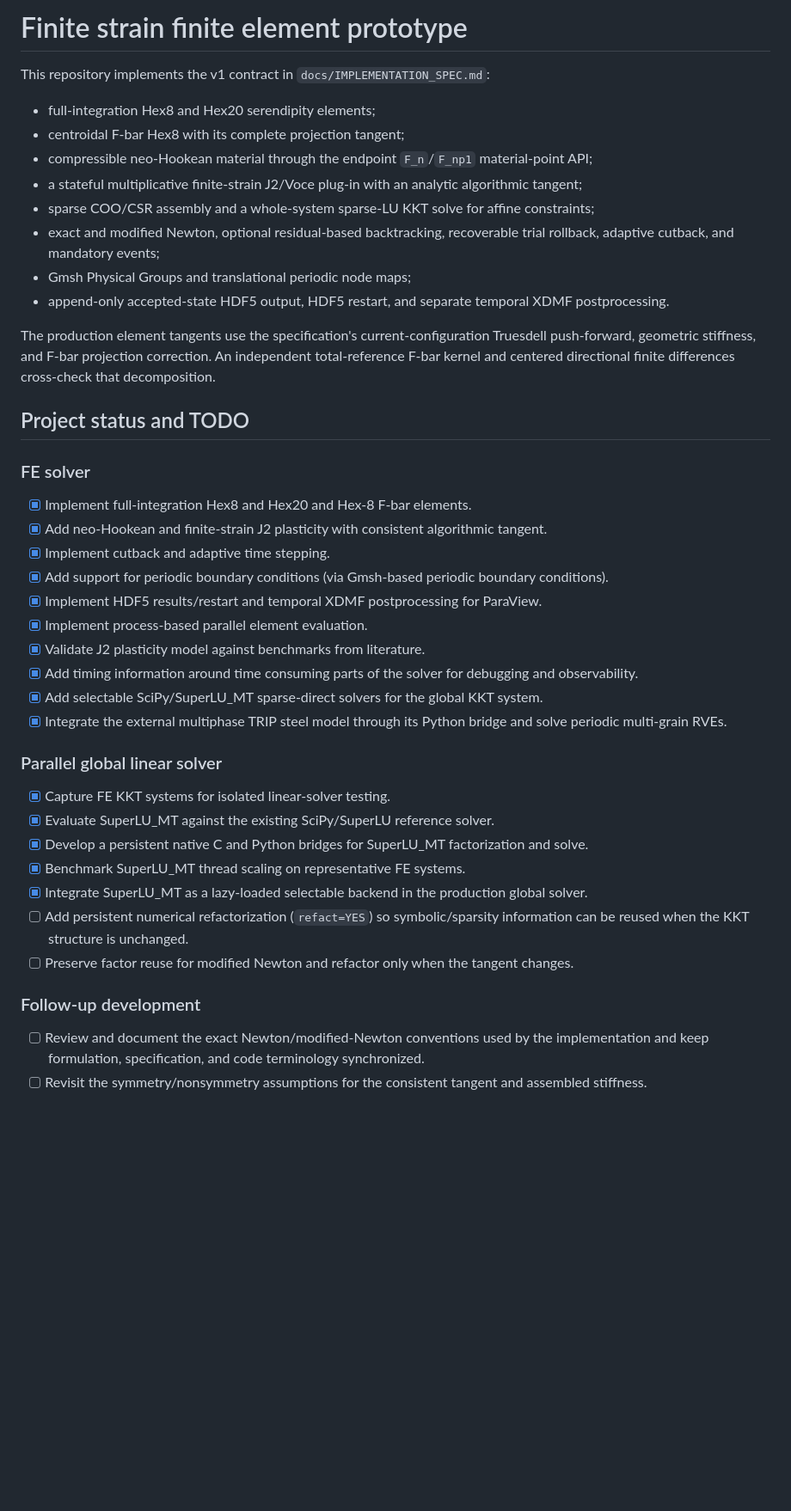
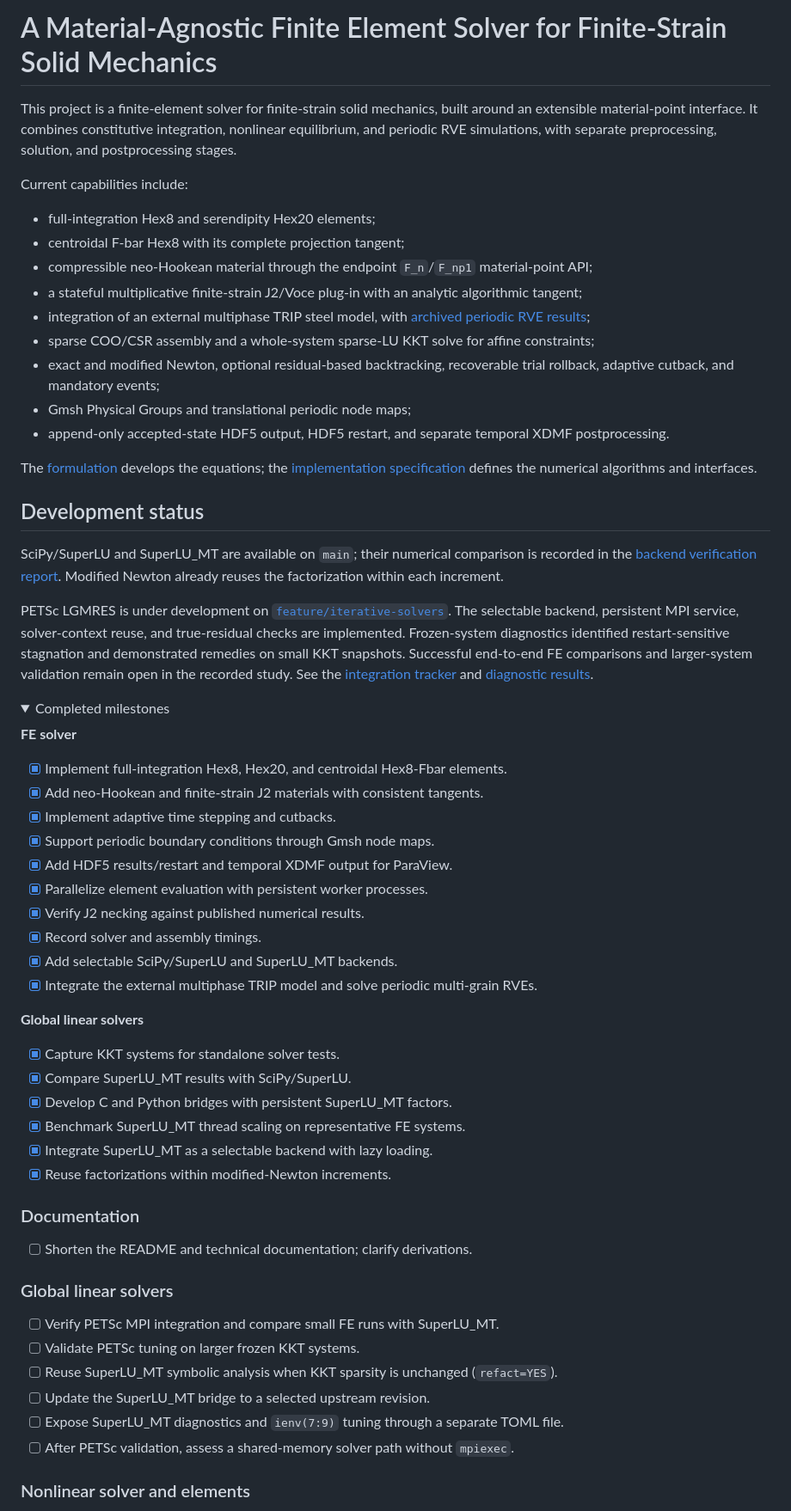
Before and after one commit to syadegari/fe_solver, a Markdown page: README.md, the part around one of its changes. Shown at 86% size. GitHub-like rendering; folded sections open; blank space fills up the shorter version.

```diff
--- a/README.md
+++ b/README.md
@@ -1,45 +1,67 @@
-# Finite strain finite element prototype
+# A Material-Agnostic Finite Element Solver for Finite-Strain Solid Mechanics
 
-This repository implements the v1 contract in `docs/IMPLEMENTATION_SPEC.md`:
+This project is a finite-element solver for finite-strain solid mechanics, built around an extensible material-point interface. It combines constitutive integration, nonlinear equilibrium, and periodic RVE simulations, with separate preprocessing, solution, and postprocessing stages.
 
-- full-integration Hex8 and Hex20 serendipity elements;
+Current capabilities include:
+
+- full-integration Hex8 and serendipity Hex20 elements;
 - centroidal F-bar Hex8 with its complete projection tangent;
 - compressible neo-Hookean material through the endpoint `F_n`/`F_np1` material-point API;
 - a stateful multiplicative finite-strain J2/Voce plug-in with an analytic algorithmic tangent;
+- integration of an external multiphase TRIP steel model, with [archived periodic RVE results](verification/multiphase_trip_results/README.md);
 - sparse COO/CSR assembly and a whole-system sparse-LU KKT solve for affine constraints;
 - exact and modified Newton, optional residual-based backtracking, recoverable trial rollback, adaptive cutback, and mandatory events;
 - Gmsh Physical Groups and translational periodic node maps;
 - append-only accepted-state HDF5 output, HDF5 restart, and separate temporal XDMF postprocessing.
 
-The production element tangents use the specification's current-configuration Truesdell push-forward, geometric stiffness, and F-bar projection correction. An independent total-reference F-bar kernel and centered directional finite differences cross-check that decomposition.
+The [formulation](docs/FORMULATION.tex) develops the equations; the [implementation specification](docs/IMPLEMENTATION_SPEC.md) defines the numerical algorithms and interfaces.
 
 
-## Project status and TODO
+## Development status
 
-### FE solver
+SciPy/SuperLU and SuperLU_MT are available on `main`; their numerical comparison is recorded in the [backend verification report](verification/superlu_mt_results/README.md). Modified Newton already reuses the factorization within each increment.
 
-* [x] Implement full-integration Hex8 and Hex20  and Hex-8 F-bar elements.
-* [x] Add neo-Hookean and finite-strain J2 plasticity with consistent algorithmic tangent.
-* [x] Implement cutback and adaptive time stepping.
-* [x] Add support for periodic boundary conditions (via Gmsh-based periodic boundary conditions).
-* [x] Implement HDF5 results/restart and temporal XDMF postprocessing for ParaView.
-* [x] Implement process-based parallel element evaluation.
-* [x] Validate J2 plasticity model against benchmarks from literature.
-* [x] Add timing information around time consuming parts of the solver for debugging and observability.
-* [x] Add selectable SciPy/SuperLU_MT sparse-direct solvers for the global KKT system.
-* [x] Integrate the external multiphase TRIP steel model through its Python bridge and solve periodic multi-grain RVEs.
+PETSc LGMRES is under development on [`feature/iterative-solvers`](https://github.com/syadegari/fe_solver/tree/feature/iterative-solvers). The selectable backend, persistent MPI service, solver-context reuse, and true-residual checks are implemented. Frozen-system diagnostics identified restart-sensitive stagnation and demonstrated remedies on small KKT snapshots. Successful end-to-end FE comparisons and larger-system validation remain open in the recorded study. See the [integration tracker](https://github.com/syadegari/fe_solver/blob/feature/iterative-solvers/docs/ITERATIVE_SOLVER_INTEGRATION.md) and [diagnostic results](https://github.com/syadegari/fe_solver/blob/feature/iterative-solvers/native/PETSC_KKT_DIAGNOSTIC_RESULTS.md).
 
-### Parallel global linear solver
+<details>
+<summary>Completed milestones</summary>
 
-* [x] Capture FE KKT systems for isolated linear-solver testing.
-* [x] Evaluate SuperLU_MT against the existing SciPy/SuperLU reference solver.
-* [x] Develop a persistent native C and Python bridges for SuperLU_MT factorization and solve.
+**FE solver**
+
+* [x] Implement full-integration Hex8, Hex20, and centroidal Hex8-Fbar elements.
+* [x] Add neo-Hookean and finite-strain J2 materials with consistent tangents.
+* [x] Implement adaptive time stepping and cutbacks.
+* [x] Support periodic boundary conditions through Gmsh node maps.
+* [x] Add HDF5 results/restart and temporal XDMF output for ParaView.
+* [x] Parallelize element evaluation with persistent worker processes.
+* [x] Verify J2 necking against published numerical results.
+* [x] Record solver and assembly timings.
+* [x] Add selectable SciPy/SuperLU and SuperLU_MT backends.
+* [x] Integrate the external multiphase TRIP model and solve periodic multi-grain RVEs.
+
+**Global linear solvers**
+
+* [x] Capture KKT systems for standalone solver tests.
+* [x] Compare SuperLU_MT results with SciPy/SuperLU.
+* [x] Develop C and Python bridges with persistent SuperLU_MT factors.
 * [x] Benchmark SuperLU_MT thread scaling on representative FE systems.
-* [x] Integrate SuperLU_MT as a lazy-loaded selectable backend in the production global solver.
-* [ ] Add persistent numerical refactorization (`refact=YES`) so symbolic/sparsity information can be reused when the KKT structure is unchanged.
-* [ ] Preserve factor reuse for modified Newton and refactor only when the tangent changes.
+* [x] Integrate SuperLU_MT as a selectable backend with lazy loading.
+* [x] Reuse factorizations within modified-Newton increments.
 
-### Follow-up development
+</details>
 
-* [ ] Review and document the exact Newton/modified-Newton conventions used by the implementation and keep formulation, specification, and code terminology synchronized.
-* [ ] Revisit the symmetry/nonsymmetry assumptions for the consistent tangent and assembled stiffness.
+### Documentation
+
+* [ ] Shorten the README and technical documentation; clarify derivations.
+
+### Global linear solvers
+
+* [ ] Verify PETSc MPI integration and compare small FE runs with SuperLU_MT.
+* [ ] Validate PETSc tuning on larger frozen KKT systems.
+* [ ] Reuse SuperLU_MT symbolic analysis when KKT sparsity is unchanged (`refact=YES`).
+* [ ] Update the SuperLU_MT bridge to a selected upstream revision.
+* [ ] Expose SuperLU_MT diagnostics and `ienv(7:9)` tuning through a separate TOML file.
+* [ ] After PETSc validation, assess a shared-memory solver path without `mpiexec`.
+
+### Nonlinear solver and elements
+
```
Also changed, not shown: other parts of README.md (+25 -0 lines), docs/SOLVER_CONTROL_FLOW_REFACTOR.md (added, +111 -0 lines).
